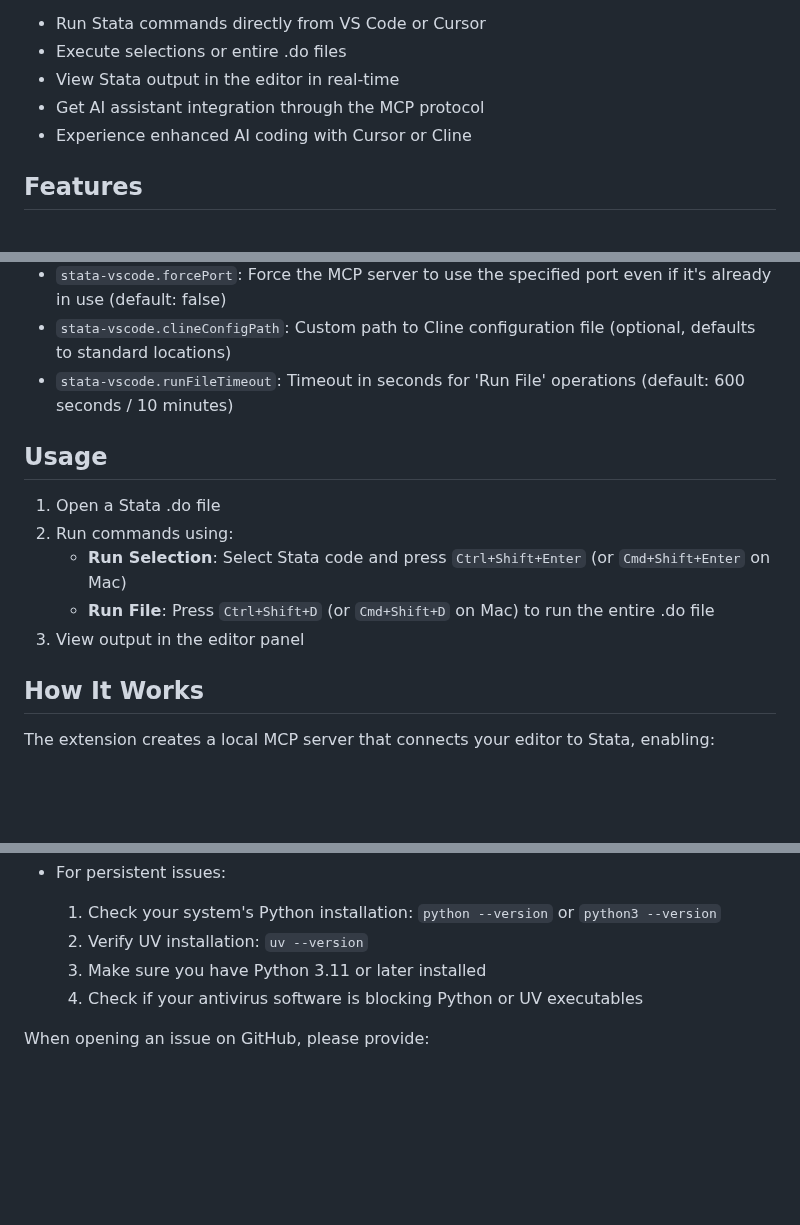
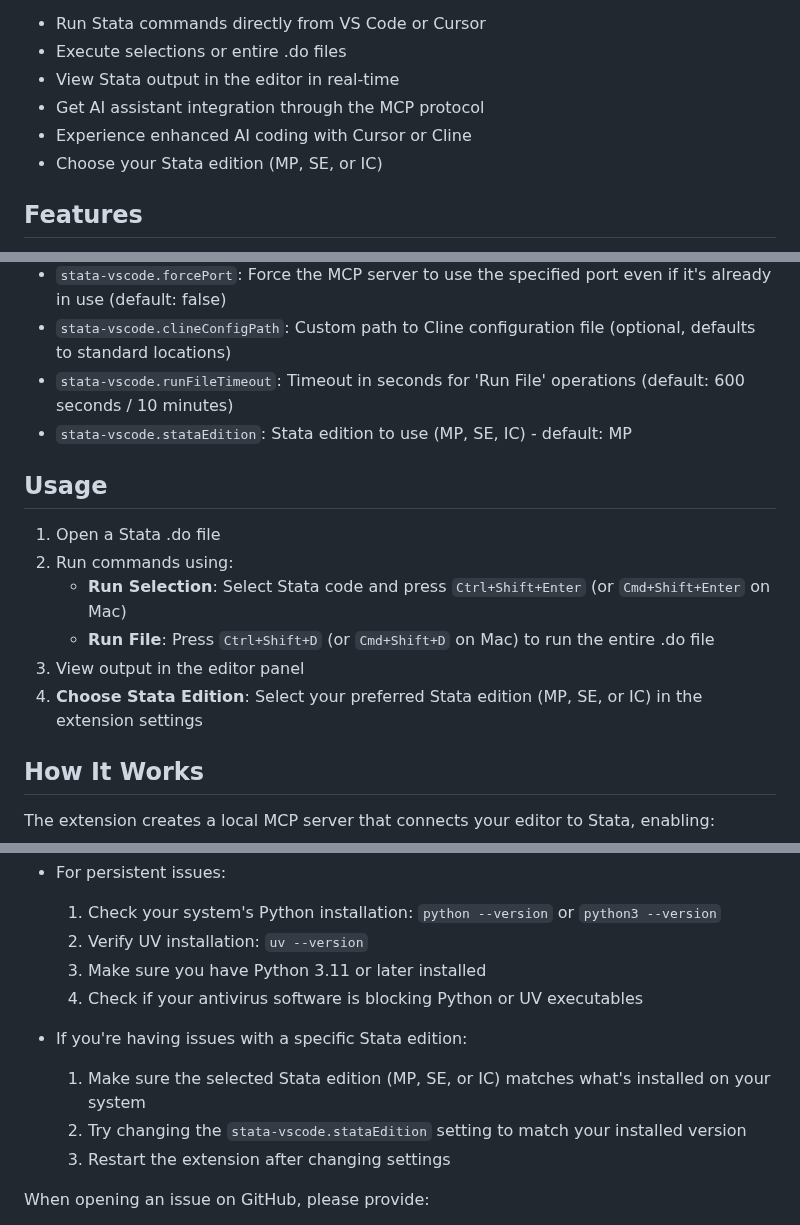
Before and after one commit to research41/stata-mcp, a Markdown page: README.md, 3 parts joined by grey strips. Rendered like a GitHub page; blank space fills up the shorter version.

Commit message:
Version 0.2.3: Added Stata edition selection feature

```diff
--- a/README.md
+++ b/README.md
@@ -10,6 +10,7 @@ This extension provides Stata integration for Visual Studio Code and Cursor IDE
 - View Stata output in the editor in real-time
 - Get AI assistant integration through the MCP protocol
 - Experience enhanced AI coding with Cursor or Cline
+- Choose your Stata edition (MP, SE, or IC)
 
 ## Features
 
@@ -107,6 +108,7 @@ You can customize the extension behavior through VS Code settings:
 - `stata-vscode.forcePort`: Force the MCP server to use the specified port even if it's already in use (default: false)
 - `stata-vscode.clineConfigPath`: Custom path to Cline configuration file (optional, defaults to standard locations)
 - `stata-vscode.runFileTimeout`: Timeout in seconds for 'Run File' operations (default: 600 seconds / 10 minutes)
+- `stata-vscode.stataEdition`: Stata edition to use (MP, SE, IC) - default: MP
 
 ## Usage
 
@@ -115,6 +117,7 @@ You can customize the extension behavior through VS Code settings:
    - **Run Selection**: Select Stata code and press `Ctrl+Shift+Enter` (or `Cmd+Shift+Enter` on Mac)
    - **Run File**: Press `Ctrl+Shift+D` (or `Cmd+Shift+D` on Mac) to run the entire .do file
 3. View output in the editor panel
+4. **Choose Stata Edition**: Select your preferred Stata edition (MP, SE, or IC) in the extension settings
 
 ## How It Works
 
@@ -391,6 +394,11 @@ If you encounter issues with the extension, follow these steps to perform a clea
   3. Make sure you have Python 3.11 or later installed
   4. Check if your antivirus software is blocking Python or UV executables
 
+- If you're having issues with a specific Stata edition:
+  1. Make sure the selected Stata edition (MP, SE, or IC) matches what's installed on your system
+  2. Try changing the `stata-vscode.stataEdition` setting to match your installed version
+  3. Restart the extension after changing settings
+
 When opening an issue on GitHub, please provide:
 - The complete error message from the Output panel (View -> Output -> Stata-MCP)
 - Your operating system and version
```
Also changed, not shown: CHANGELOG.md (+11 -0 lines), release_notes.md (added, +27 -0 lines).
